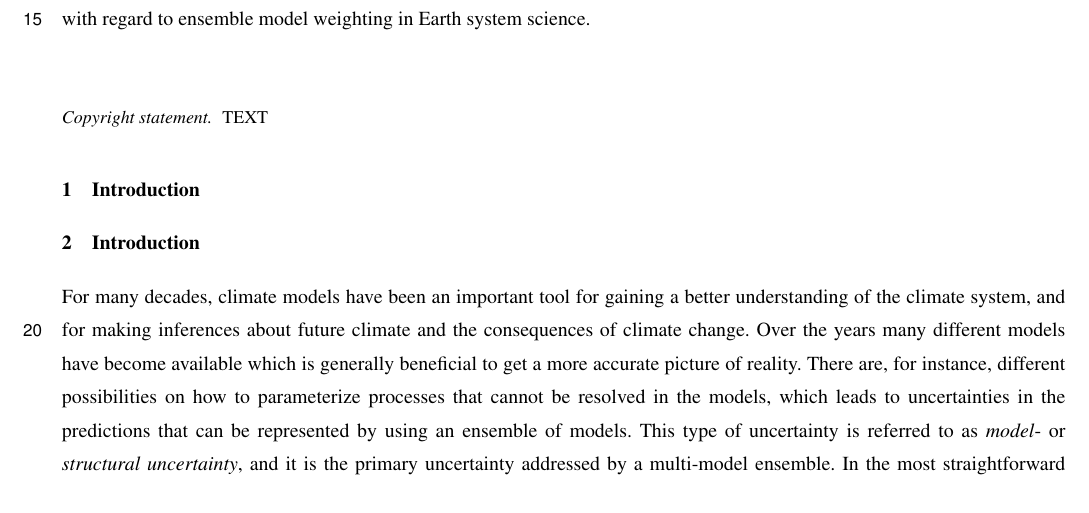
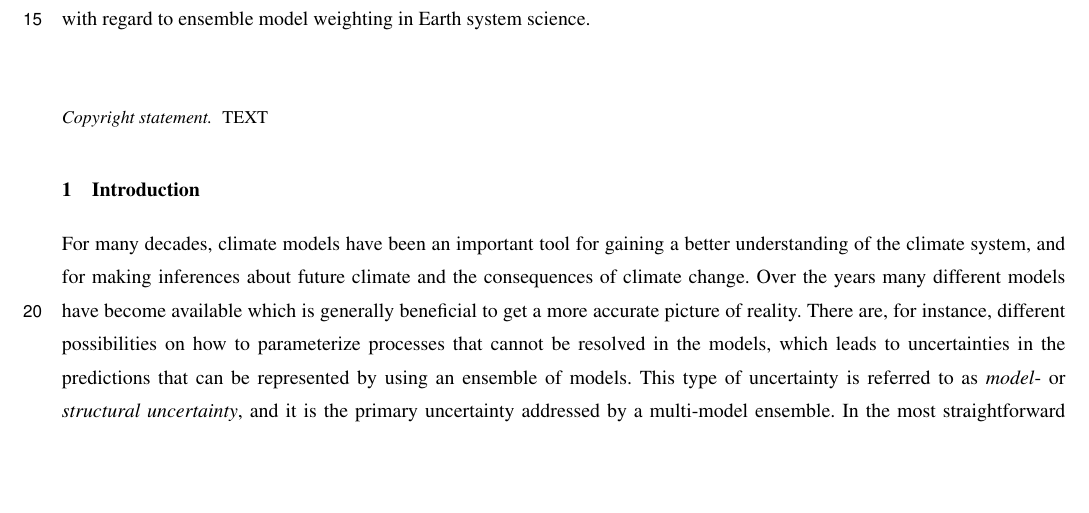
Before and after one commit to awi-esc/WeightedEnsembles, a LaTeX document (manuscript/PaperMW/main.tex, which reads manuscript/PaperMW/sections/intro.tex): part of page 1 of 24, cut so that both start at the same text, the shorter picture padded with empty space. Compiled offline with pdfLaTeX; a missing font is replaced by an installed copy or a similar font; a LaTeX package or settings file that is missing is left out.

Commit message:
removed duplicate intro header

```diff
--- a/manuscript/PaperMW/sections/intro.tex
+++ b/manuscript/PaperMW/sections/intro.tex
@@ -1,7 +1,4 @@
 \introduction
-
-\introduction
-
 
 % 1.Define the task
 % What? Ensembles of climate models. Why needed?
```
